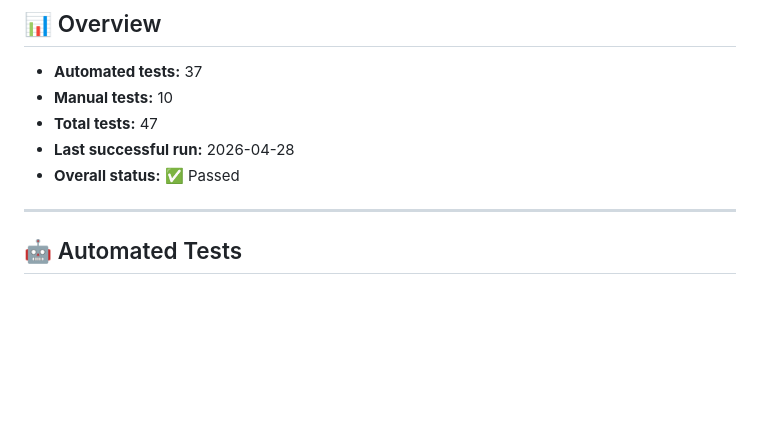
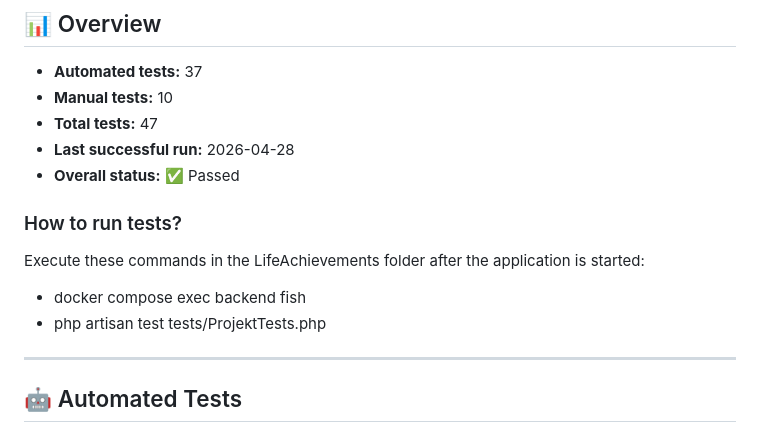
Before and after one commit to adamjanos06/LifeAchievements, a Markdown page: docs/content/TestEN.md, the part around the change. Rendered like a GitHub page; blank space fills up the shorter version.

```diff
--- a/docs/content/TestEN.md
+++ b/docs/content/TestEN.md
@@ -7,6 +7,12 @@
 - **Total tests:** 47
 - **Last successful run:** 2026-04-28
 - **Overall status:** ✅ Passed
+
+### How to run tests?
+
+Execute these commands in the LifeAchievements folder after the application is started:
+- docker compose exec backend fish
+- php artisan test tests/ProjektTests.php
 
 ---
 
```
